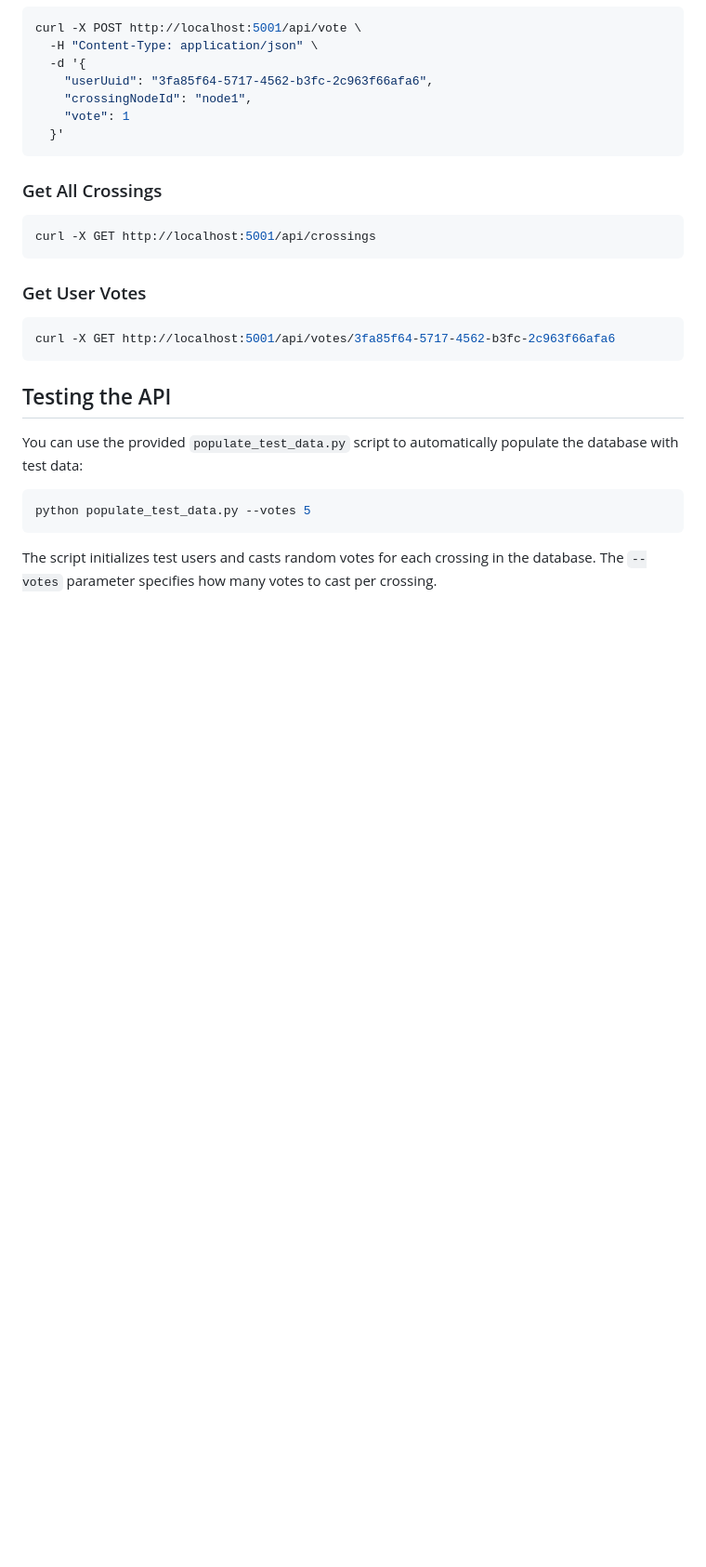
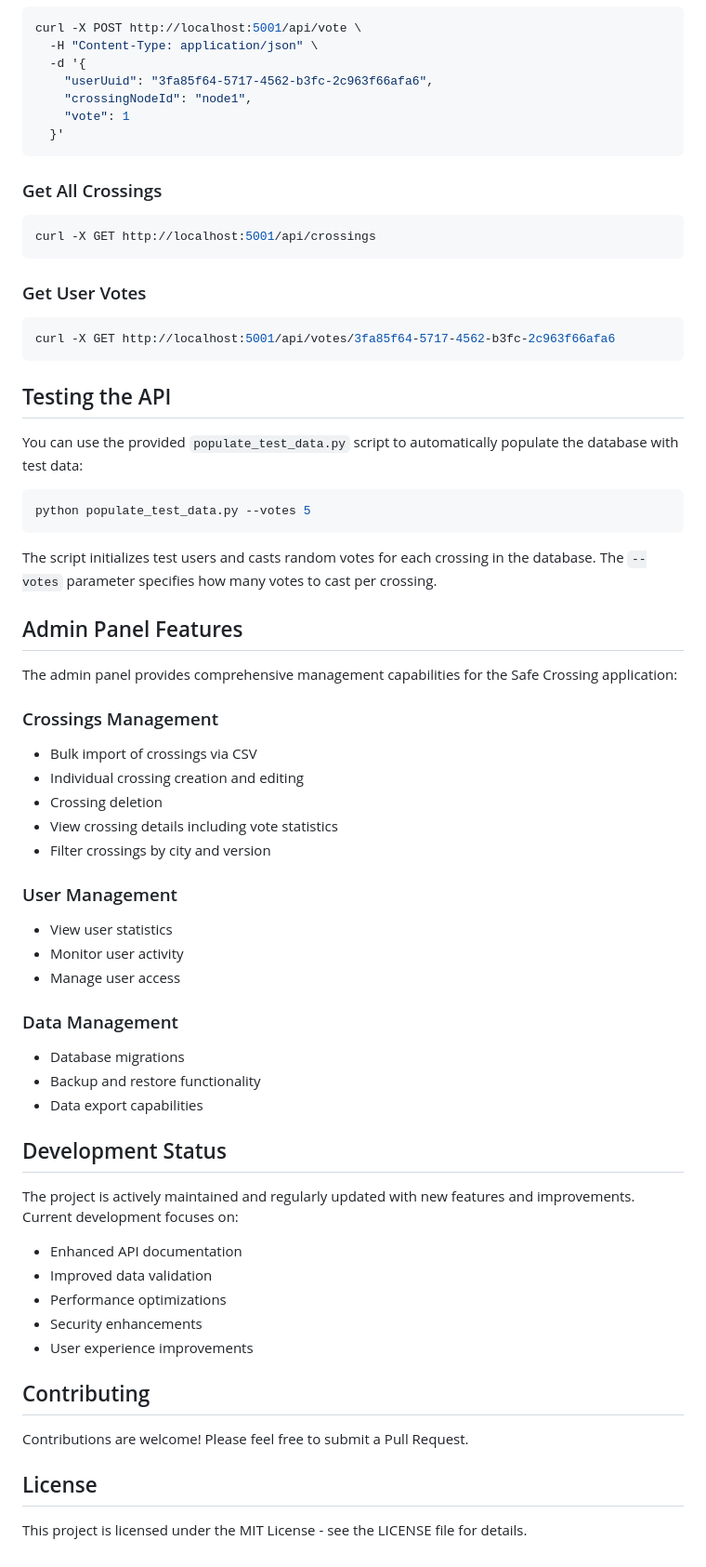
Before and after one commit to fedus/safe_crossing_cf, a Markdown page: README.md, the part around the change printed below. Shown: that part at 93% size. Drawn GitHub-style; blank space fills up the shorter version.

````diff
--- a/README.md
+++ b/README.md
@@ -385,3 +386,42 @@ python populate_test_data.py --votes 5
 ```
 
 The script initializes test users and casts random votes for each crossing in the database. The `--votes` parameter specifies how many votes to cast per crossing.
+
+## Admin Panel Features
+
+The admin panel provides comprehensive management capabilities for the Safe Crossing application:
+
+### Crossings Management
+- Bulk import of crossings via CSV
+- Individual crossing creation and editing
+- Crossing deletion
+- View crossing details including vote statistics
+- Filter crossings by city and version
+
+### User Management
+- View user statistics
+- Monitor user activity
+- Manage user access
+
+### Data Management
+- Database migrations
+- Backup and restore functionality
+- Data export capabilities
+
+## Development Status
+
+The project is actively maintained and regularly updated with new features and improvements. Current development focuses on:
+
+- Enhanced API documentation
+- Improved data validation
+- Performance optimizations
+- Security enhancements
+- User experience improvements
+
+## Contributing
+
+Contributions are welcome! Please feel free to submit a Pull Request.
+
+## License
+
+This project is licensed under the MIT License - see the LICENSE file for details.
````
Also changed, not shown: other parts of README.md (+50 -49 lines).
